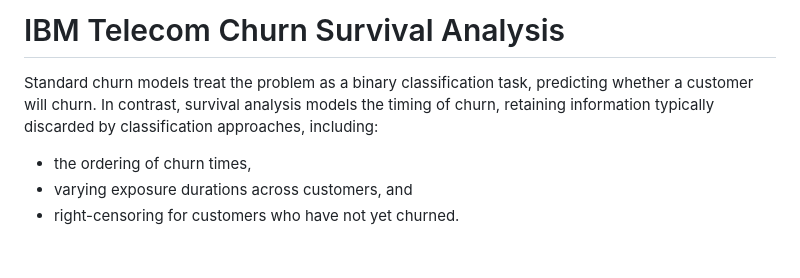
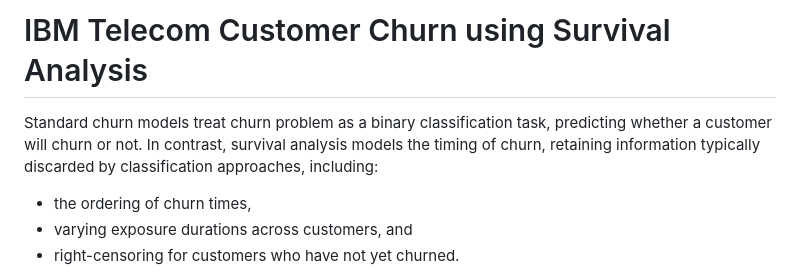
Before and after one commit to IshmaelAsab/survival_analysis, a Markdown page: README.md, the part around the change. Rendered like a GitHub page; blank space fills up the shorter version.

```diff
--- a/README.md
+++ b/README.md
@@ -1,6 +1,6 @@
-# IBM Telecom Churn Survival Analysis
+# IBM Telecom Customer Churn using Survival Analysis
 
-Standard churn models treat the problem as a binary classification task, predicting whether a customer will churn. In contrast, survival analysis models the timing of churn, retaining information typically discarded by classification approaches, including:
+Standard churn models treat churn problem as a binary classification task, predicting whether a customer will churn or not. In contrast, survival analysis models the timing of churn, retaining information typically discarded by classification approaches, including:
 
 - the ordering of churn times,
 - varying exposure durations across customers, and
```
